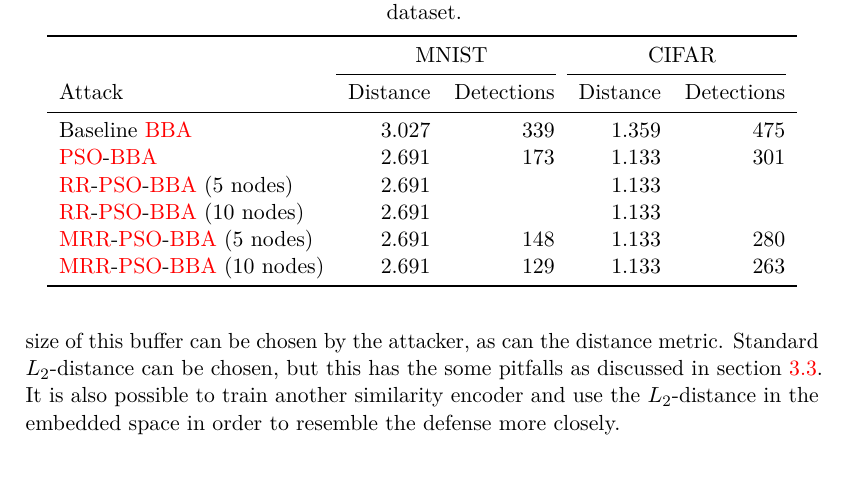
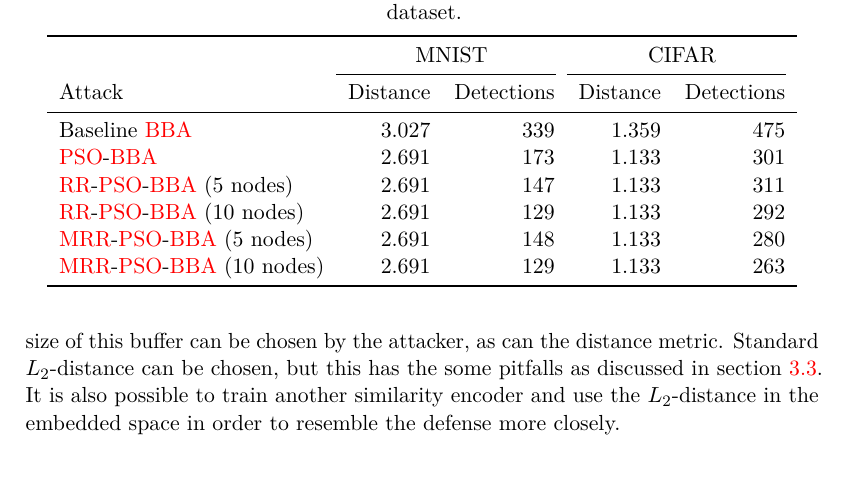
Before and after one commit to SanderP99/Evasive-and-Efficient-Adversarial-Attacks, a LaTeX thesis (Thesis/thesis.tex, which reads Thesis/Chapters/experiments.tex): part of page 40 of 49, cut so that both start at the same text. The pictures show the PDF file Thesis/thesis.pdf that the author committed with the source.

Commit message:
Added results to table

```diff
--- a/Thesis/Chapters/experiments.tex
+++ b/Thesis/Chapters/experiments.tex
@@ -353,8 +353,8 @@ The final goal of the attack is to evade the staeful detection mechanism that de
 	Attack				&Distance	&Detections	&Distance	&Detections \\ \midrule
 	Baseline \gls{bba}	&3.027		&339		&1.359			&475 \\
 	\gls{pso}-\gls{bba} 	&2.691			&173			&1.133				&301 \\
-	\gls{rr}-\gls{pso}-\gls{bba} (5 nodes) &2.691	&	&1.133	& \\
-	\gls{rr}-\gls{pso}-\gls{bba} (10 nodes) &2.691	&	&1.133	& \\
+	\gls{rr}-\gls{pso}-\gls{bba} (5 nodes) &2.691	&147	&1.133	&311 \\
+	\gls{rr}-\gls{pso}-\gls{bba} (10 nodes) &2.691	&129	&1.133	&292 \\
 	\gls{mrr}-\gls{pso}-\gls{bba} (5 nodes)	&2.691			&148			&1.133				&280 \\
 	\gls{mrr}-\gls{pso}-\gls{bba} (10 nodes)	&2.691			&129			&1.133				&263 \\
 	\bottomrule
```
Also changed, not shown: Thesis/thesis.pdf.
